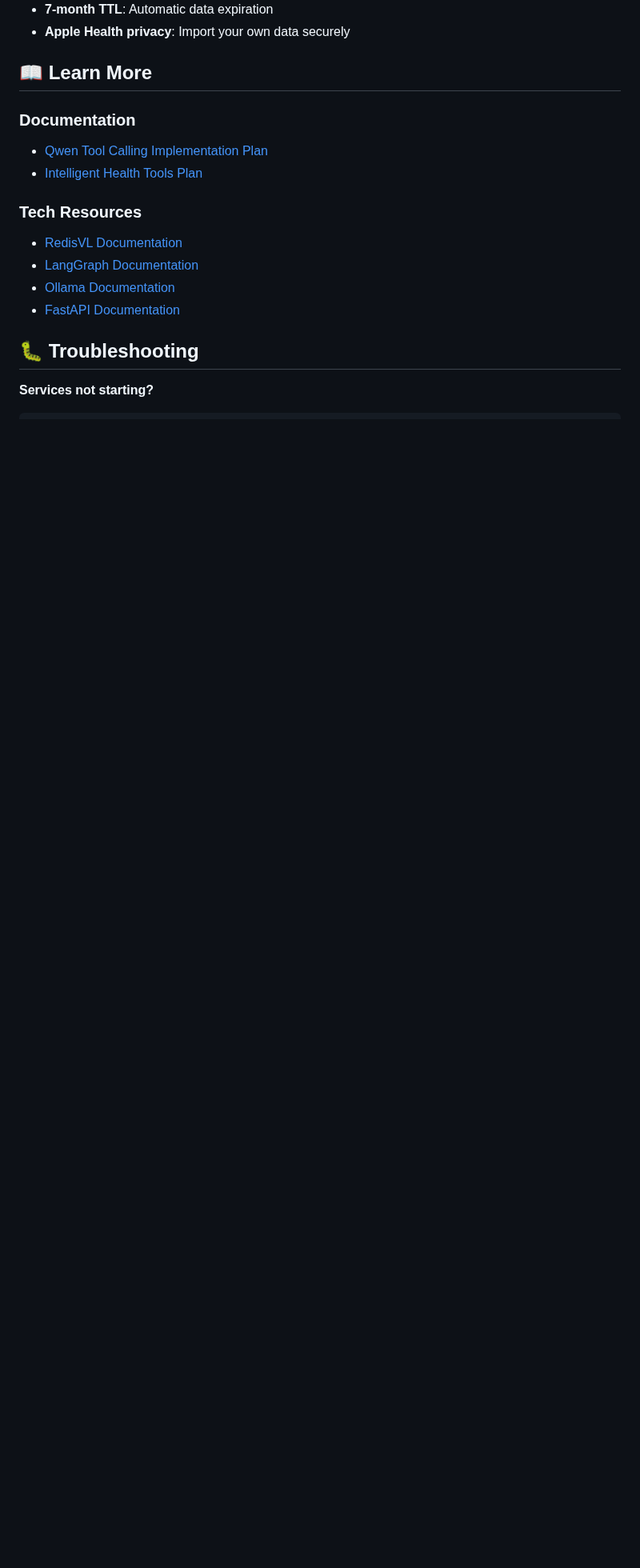
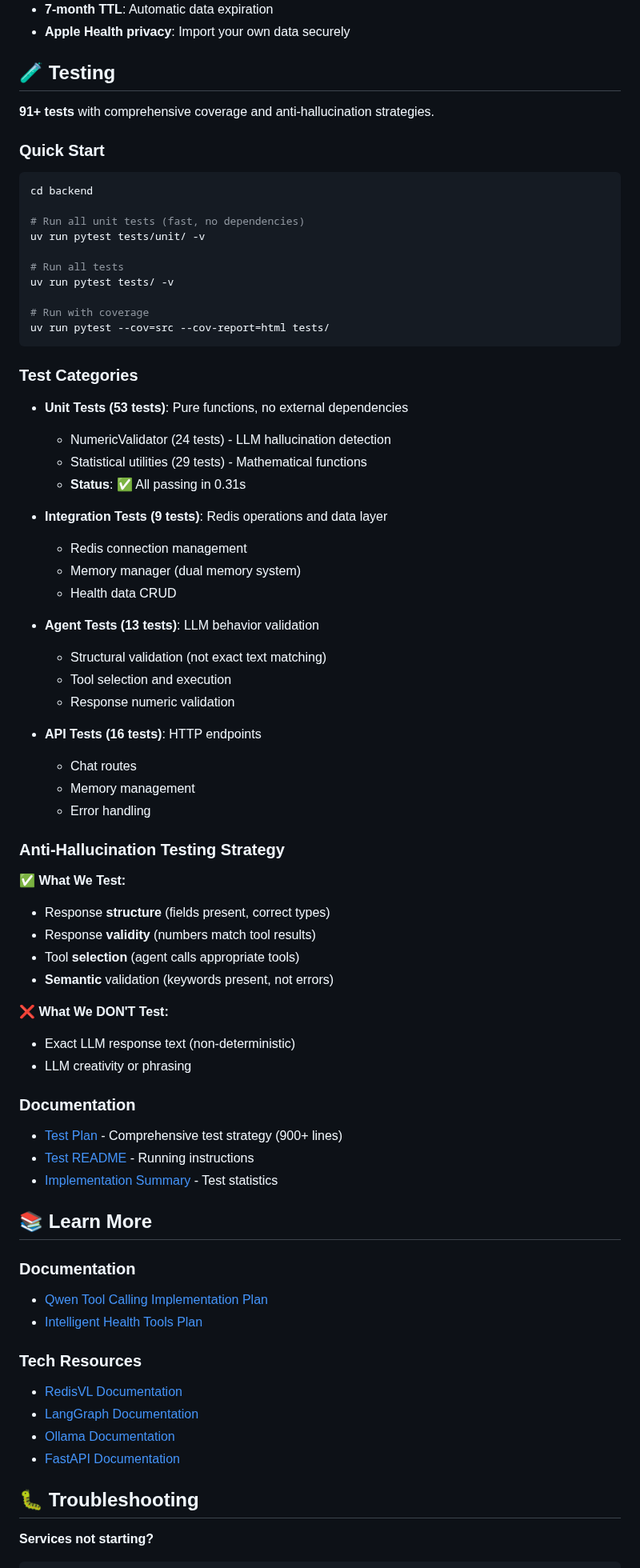
Before and after one commit to AllieRays/redis-wellness, a Markdown page: README.md, the part around one of its changes. Shown at 80% size. Drawn GitHub-style; blank space fills up the shorter version.

Commit message:
Add professional badges and testing section to README
- Add badges for Python, TypeScript, Redis, FastAPI
- Add testing status badge (91+ tests passing)
- Add license, code style, and pre-commit badges
- Add privacy badge highlighting 100% local processing
- Add comprehensive Testing section with:
  - Quick start commands
  - Test category breakdown (unit/integration/agent/api)
  - Anti-hallucination testing strategy
  - Links to test documentation
- Improve README discoverability and professionalism

````diff
--- a/README.md
+++ b/README.md
@@ -344,7 +354,66 @@ Returns:
 - **7-month TTL**: Automatic data expiration
 - **Apple Health privacy**: Import your own data securely
 
-## 📖 Learn More
+## 🧪 Testing
+
+**91+ tests** with comprehensive coverage and anti-hallucination strategies.
+
+### Quick Start
+
+```bash
+cd backend
+
+# Run all unit tests (fast, no dependencies)
+uv run pytest tests/unit/ -v
+
+# Run all tests
+uv run pytest tests/ -v
+
+# Run with coverage
+uv run pytest --cov=src --cov-report=html tests/
+```
+
+### Test Categories
+
+- **Unit Tests (53 tests)**: Pure functions, no external dependencies
+  - NumericValidator (24 tests) - LLM hallucination detection
+  - Statistical utilities (29 tests) - Mathematical functions
+  - **Status**: ✅ All passing in 0.31s
+
+- **Integration Tests (9 tests)**: Redis operations and data layer
+  - Redis connection management
+  - Memory manager (dual memory system)
+  - Health data CRUD
+
+- **Agent Tests (13 tests)**: LLM behavior validation
+  - Structural validation (not exact text matching)
+  - Tool selection and execution
+  - Response numeric validation
+
+- **API Tests (16 tests)**: HTTP endpoints
+  - Chat routes
+  - Memory management
+  - Error handling
+
+### Anti-Hallucination Testing Strategy
+
+✅ **What We Test:**
+- Response **structure** (fields present, correct types)
+- Response **validity** (numbers match tool results)
+- Tool **selection** (agent calls appropriate tools)
+- **Semantic** validation (keywords present, not errors)
+
+❌ **What We DON'T Test:**
+- Exact LLM response text (non-deterministic)
+- LLM creativity or phrasing
+
+### Documentation
+
+- [Test Plan](./backend/TEST_PLAN.md) - Comprehensive test strategy (900+ lines)
+- [Test README](./backend/tests/README.md) - Running instructions
+- [Implementation Summary](./backend/tests/IMPLEMENTATION_SUMMARY.md) - Test statistics
+
+## 📚 Learn More
 
 ### Documentation
 
````
Also changed, not shown: other parts of README.md (+10 -0 lines).
